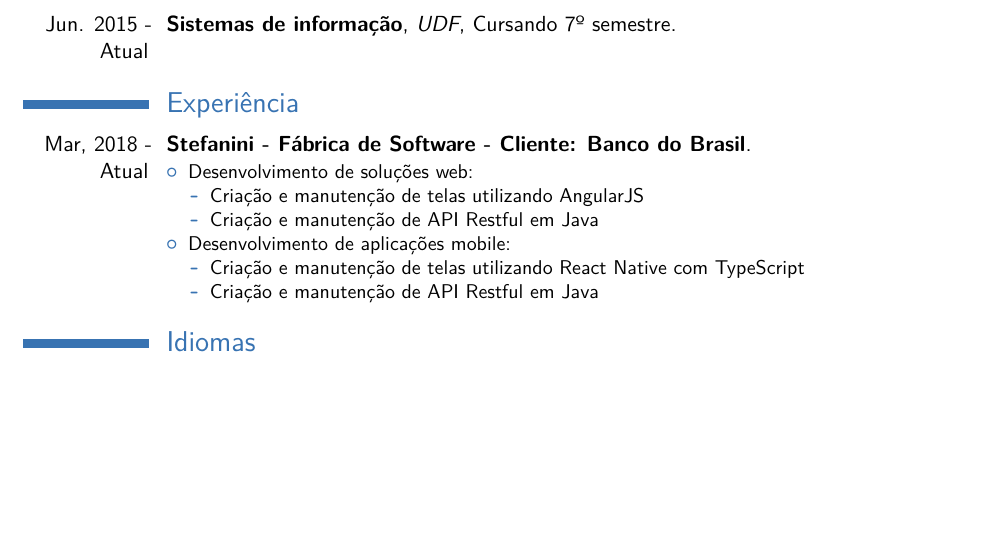
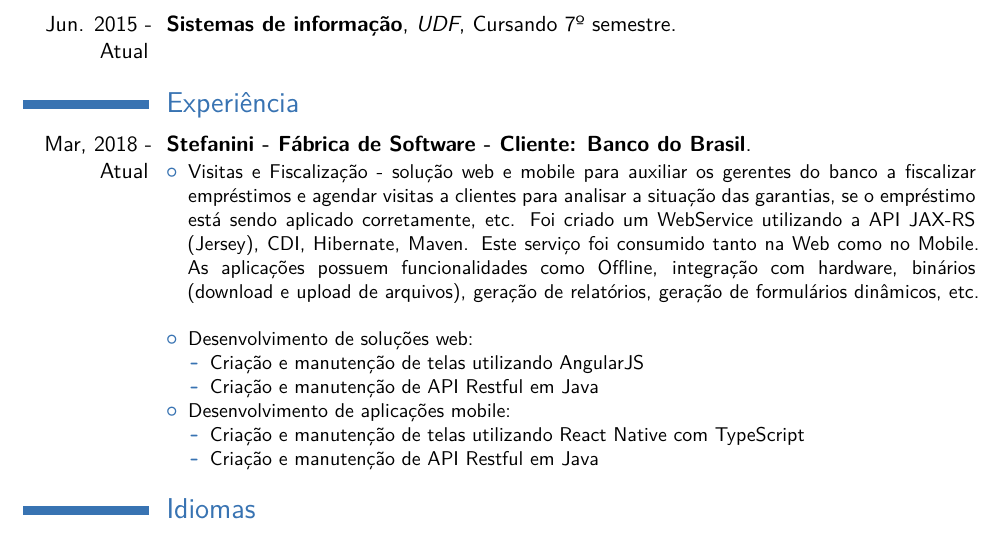
Before and after one commit to mhenriquedev/Curriculum, a LaTeX CV (Mateus_Henrique_Cv.tex): part of the page before the commit and part of page 1 of 2 after it, cut so that both start at the same text, the shorter picture padded with empty space. The pictures show the PDF file Mateus_Henrique_Cv.pdf that the author committed with the source.

Commit message:
atualizando

```diff
--- a/Mateus_Henrique_Cv.tex
+++ b/Mateus_Henrique_Cv.tex
@@ -38,6 +38,8 @@
 \section{Experiência}
 \cventry{Mar, 2018 - Atual}{Stefanini - Fábrica de Software - Cliente: Banco do Brasil}{}{}{}{
 \begin{itemize}
+\item Visitas e Fiscalização - solução web e mobile para auxiliar os gerentes do banco a fiscalizar empréstimos e agendar visitas a clientes para analisar a situação das garantias, se o empréstimo está sendo aplicado corretamente, etc. Foi criado um WebService utilizando a API JAX-RS (Jersey), CDI, Hibernate, Maven. Este serviço foi consumido tanto na Web como no Mobile. As aplicações possuem funcionalidades como Offline, integração com hardware, binários (download e upload de arquivos), geração de relatórios, geração de formulários dinâmicos, etc.
+\linebreak
 \item Desenvolvimento de soluções web:
   \begin{itemize}
   \item Criação e manutenção de telas utilizando AngularJS
```
Also changed, not shown: Mateus_Henrique_Cv.pdf.
